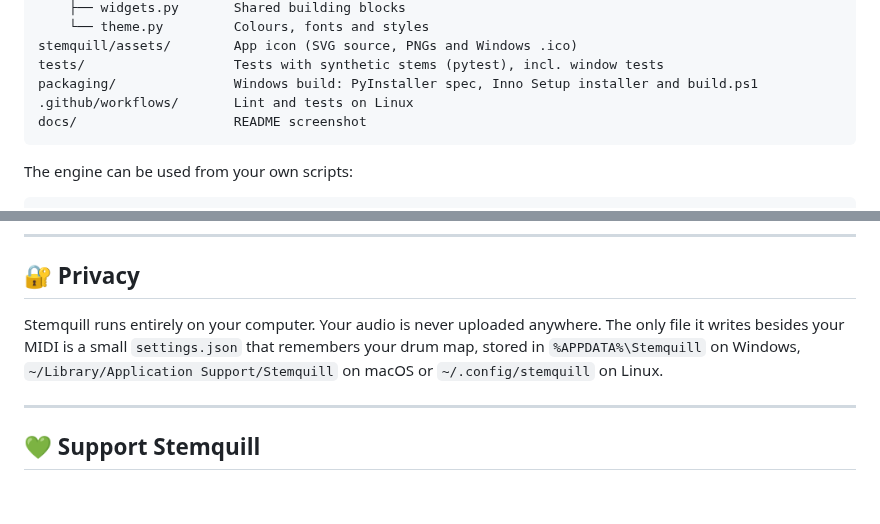
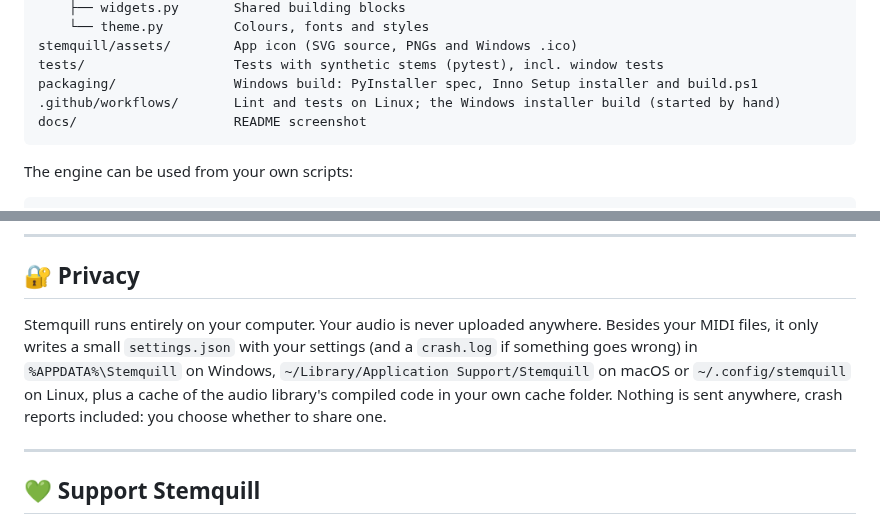
Before and after one commit to skynrlabs/Stemquill, a Markdown page: README.md, 2 parts joined by grey strips. Drawn GitHub-style; blank space fills up the shorter version.

````diff
--- a/README.md
+++ b/README.md
@@ -240,7 +270,7 @@ stemquill/
 stemquill/assets/        App icon (SVG source, PNGs and Windows .ico)
 tests/                   Tests with synthetic stems (pytest), incl. window tests
 packaging/               Windows build: PyInstaller spec, Inno Setup installer and build.ps1
-.github/workflows/       Lint and tests on Linux
+.github/workflows/       Lint and tests on Linux; the Windows installer build (started by hand)
 docs/                    README screenshot
 ```
 
@@ -270,7 +300,7 @@ convert("Drums.wav", "drums", bpm=bpm, humanize_amount=0.3)
 
 ## 🔐 Privacy
 
-Stemquill runs entirely on your computer. Your audio is never uploaded anywhere. The only file it writes besides your MIDI is a small `settings.json` that remembers your drum map, stored in `%APPDATA%\Stemquill` on Windows, `~/Library/Application Support/Stemquill` on macOS or `~/.config/stemquill` on Linux.
+Stemquill runs entirely on your computer. Your audio is never uploaded anywhere. Besides your MIDI files, it only writes a small `settings.json` with your settings (and a `crash.log` if something goes wrong) in `%APPDATA%\Stemquill` on Windows, `~/Library/Application Support/Stemquill` on macOS or `~/.config/stemquill` on Linux, plus a cache of the audio library's compiled code in your own cache folder. Nothing is sent anywhere, crash reports included: you choose whether to share one.
 
 ---
 
````
Also changed, not shown: other parts of README.md (+32 -2 lines), CONTRIBUTING.md (+5 -3 lines), docs/screenshot.png.
